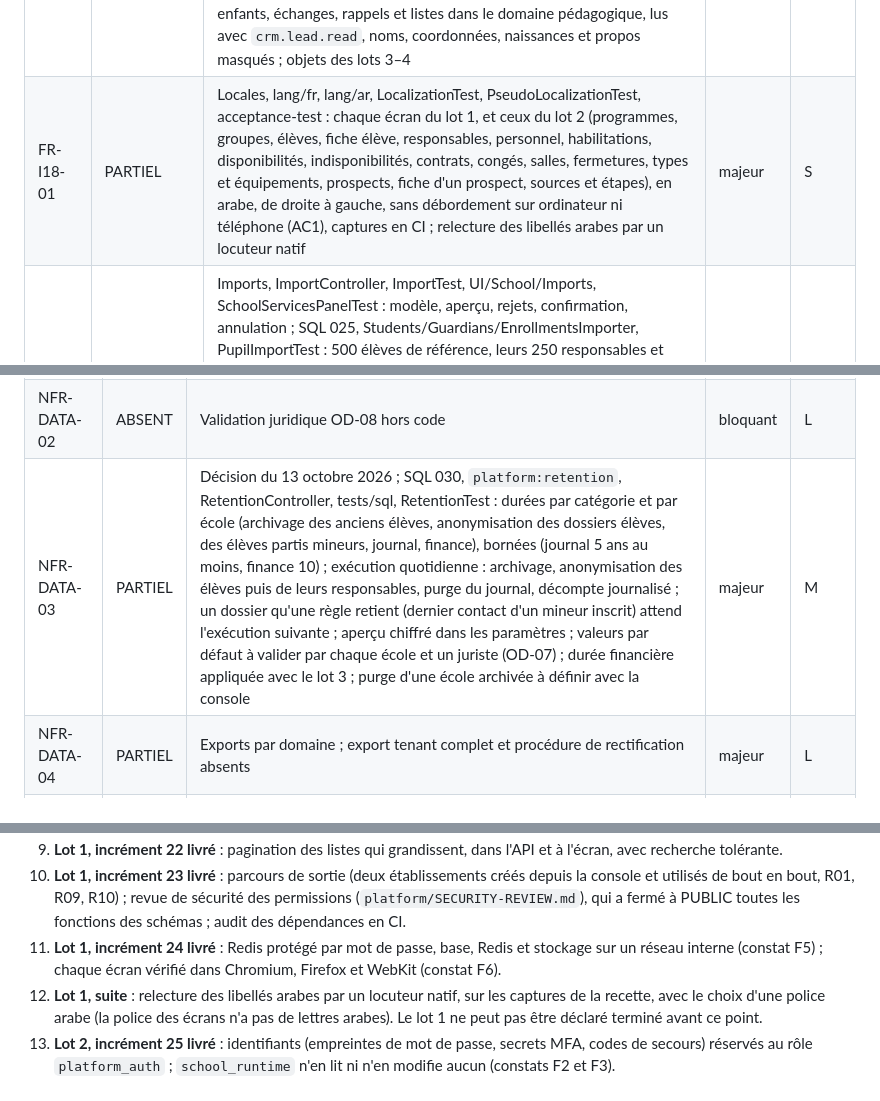
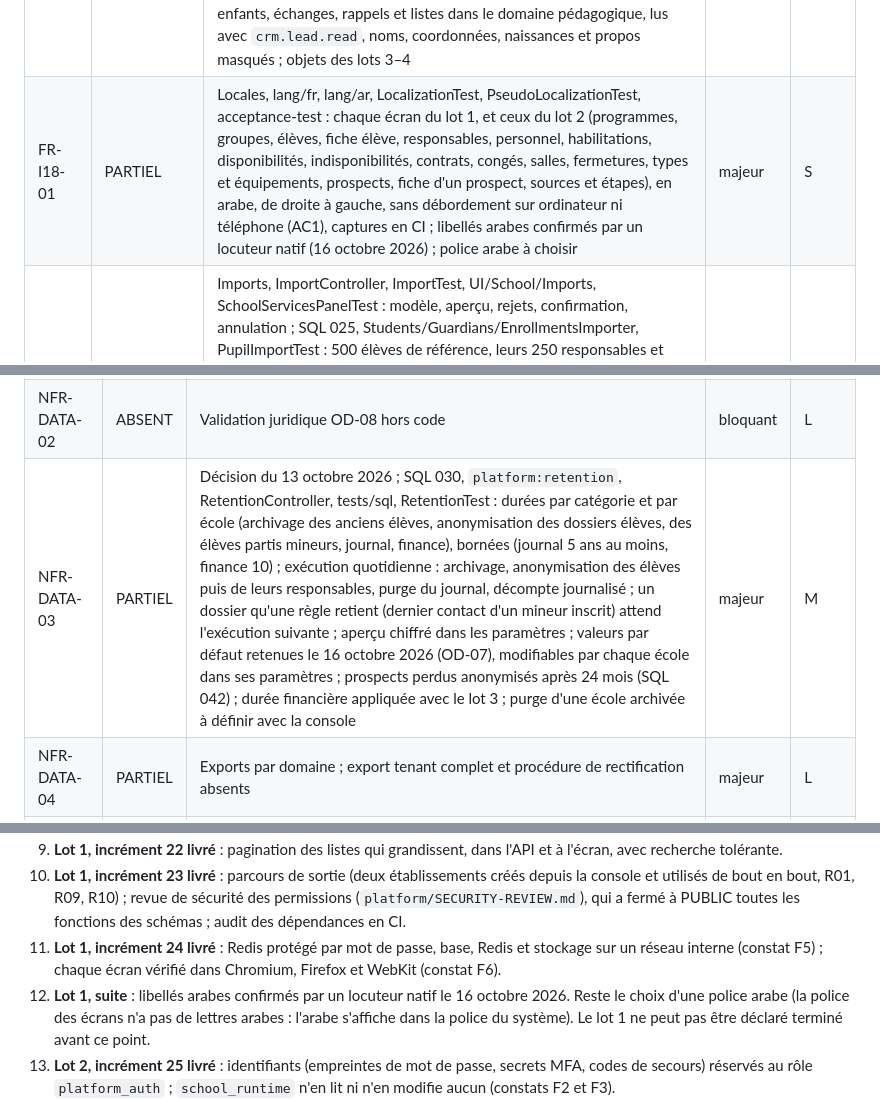
Before and after one commit to yacine1605/E-Madrassa, a Markdown page: RAPPORT_ECART_SRS_1_2.md, 3 parts joined by grey strips. Drawn GitHub-style.

```diff
--- a/RAPPORT_ECART_SRS_1_2.md
+++ b/RAPPORT_ECART_SRS_1_2.md
@@ -31,7 +33,7 @@ Abréviations de fichiers : **SQL** = `platform/database/schema/`, **API** = `pl
 | FR-REF-05 | PARTIEL | CalendarController, UI/School/Years et Periods, SchoolReferencePanelTest ; 021 : année close refusant programmes, groupes et inscriptions ; autres objets futurs | majeur | M |
 | FR-REF-06 | PARTIEL | SettingController, SQL, UI/School/Settings, SchoolAdministrationPanelTest ; durée d'une séance (`planning.session_minutes`, SQL 028) ; durées de conservation par catégorie (`retention.*`, SQL 030) ; disponibilités du personnel soumises à validation (`staff.availability.require_approval`, SQL 034) ; logo, seuils finance et créneaux planning avec leurs lots | majeur | M |
 | FR-AUD-01 | PARTIEL | AuditController, SQL, ServicesTest, UI/School/Journal, SchoolAdministrationPanelTest : filtres et détail avant/après ; SQL 021 : objets du lot 2 journalisés, données personnelles masquées, entrées filtrées selon la portée de lecture de chaque objet ; SQL 030 : entrées plus anciennes que la durée de l'école supprimées par l'exécution de conservation seule, qui journalise ses décomptes ; SQL 031 : domaine `staff` lu avec `staff.profile.read` (pas par l'administrateur technique seul), entrées des seules fiches atteintes pour un lecteur restreint, noms et coordonnées masqués ; SQL 032, 034 et 035 : habilitations, disponibilités, indisponibilités, contrats et congés dans le même domaine, contrats et congés lus avec leur permission, observations masquées ; SQL 037 : salles, fermetures et listes dans le domaine du référentiel, nommées dans le journal ; SQL 038 : prospects, enfants, échanges, rappels et listes dans le domaine pédagogique, lus avec `crm.lead.read`, noms, coordonnées, naissances et propos masqués ; objets des lots 3–4 | majeur | M |
-| FR-I18-01 | PARTIEL | Locales, lang/fr, lang/ar, LocalizationTest, PseudoLocalizationTest, acceptance-test : chaque écran du lot 1, et ceux du lot 2 (programmes, groupes, élèves, fiche élève, responsables, personnel, habilitations, disponibilités, indisponibilités, contrats, congés, salles, fermetures, types et équipements, prospects, fiche d'un prospect, sources et étapes), en arabe, de droite à gauche, sans débordement sur ordinateur ni téléphone (AC1), captures en CI ; relecture des libellés arabes par un locuteur natif | majeur | S |
+| FR-I18-01 | PARTIEL | Locales, lang/fr, lang/ar, LocalizationTest, PseudoLocalizationTest, acceptance-test : chaque écran du lot 1, et ceux du lot 2 (programmes, groupes, élèves, fiche élève, responsables, personnel, habilitations, disponibilités, indisponibilités, contrats, congés, salles, fermetures, types et équipements, prospects, fiche d'un prospect, sources et étapes), en arabe, de droite à gauche, sans débordement sur ordinateur ni téléphone (AC1), captures en CI ; libellés arabes confirmés par un locuteur natif (16 octobre 2026) ; police arabe à choisir | majeur | S |
 | FR-IMP-01 | PARTIEL | Imports, ImportController, ImportTest, UI/School/Imports, SchoolServicesPanelTest : modèle, aperçu, rejets, confirmation, annulation ; SQL 025, Students/Guardians/EnrollmentsImporter, PupilImportTest : 500 élèves de référence, leurs 250 responsables et 500 inscriptions validées en classe importés, réimportés sans doublon (AC1, TST-14, sortie du lot 2), aperçu sans écriture (AC3), chaque rejet avec sa ligne et sa cause (AC2), colonnes propres à l'école, retour arrière dans l'ordre tant que rien n'en dépend ; responsable déjà enregistré sous une autre référence refusé en le nommant, ou créé avec un motif journalisé ; site de l'élève par la colonne `site` (code), site par défaut sinon, responsable sur le site de son élève (SQL 029) ; SQL 036, StaffImporter, QualificationsImporter, StaffImportTest : personnel par sa référence (numéro donné ou attribué, jamais modifié, site par code, champs propres à l'école, champ sensible écrit avec `staff.contract.read`), réimporté sans doublon, chaque rejet avec sa ligne et sa cause ; habilitations par référence ou numéro du membre et par codes de matière et de nœud, inconnus rejetés, ligne existante jamais modifiée ; retour arrière tant que ni habilitation, contrat, congé, disponibilité, groupe ni correction ne dépend du membre ; groupes, programmes, paiements (rapprochement des montants) et dépenses avec leurs lots ; recette utilisateur | majeur | M |
 | FR-IMP-02 | PARTIEL | Exporter, ExportController, ExportTest, UI/School/Exports, SchoolServicesPanelTest ; jeux de données métier futurs | majeur | M |
 | FR-FIC-01 | PARTIEL | Files, FileController, FileTest, stockage S3 Garage du déploiement (smoke-test) ; octets d'un fichier dont l'écriture est refusée supprimés au retour arrière ; photo de l'élève hors des routes génériques (SQL 026, StudentPhotoTest) ; interfaces métier des lots suivants | majeur | M |
@@ -143,7 +145,7 @@ Les lots 5–10 n'ont pas encore d'identifiants FR détaillés : LMS, optimisati
 | NFR-OPS-01 | PARTIEL | CI migrations, request_id, déploiement Compose et DEPLOY.md ; supervision et environnements de recette à compléter | majeur | M |
 | NFR-DATA-01 | PARTIEL | Aucun cloud imposé ; résidence des services à vérifier au déploiement | bloquant | M |
 | NFR-DATA-02 | ABSENT | Validation juridique OD-08 hors code | bloquant | L |
-| NFR-DATA-03 | PARTIEL | Décision du 13 octobre 2026 ; SQL 030, `platform:retention`, RetentionController, tests/sql, RetentionTest : durées par catégorie et par école (archivage des anciens élèves, anonymisation des dossiers élèves, des élèves partis mineurs, journal, finance), bornées (journal 5 ans au moins, finance 10) ; exécution quotidienne : archivage, anonymisation des élèves puis de leurs responsables, purge du journal, décompte journalisé ; un dossier qu'une règle retient (dernier contact d'un mineur inscrit) attend l'exécution suivante ; aperçu chiffré dans les paramètres ; valeurs par défaut à valider par chaque école et un juriste (OD-07) ; durée financière appliquée avec le lot 3 ; purge d'une école archivée à définir avec la console | majeur | M |
+| NFR-DATA-03 | PARTIEL | Décision du 13 octobre 2026 ; SQL 030, `platform:retention`, RetentionController, tests/sql, RetentionTest : durées par catégorie et par école (archivage des anciens élèves, anonymisation des dossiers élèves, des élèves partis mineurs, journal, finance), bornées (journal 5 ans au moins, finance 10) ; exécution quotidienne : archivage, anonymisation des élèves puis de leurs responsables, purge du journal, décompte journalisé ; un dossier qu'une règle retient (dernier contact d'un mineur inscrit) attend l'exécution suivante ; aperçu chiffré dans les paramètres ; valeurs par défaut retenues le 16 octobre 2026 (OD-07), modifiables par chaque école dans ses paramètres ; prospects perdus anonymisés après 24 mois (SQL 042) ; durée financière appliquée avec le lot 3 ; purge d'une école archivée à définir avec la console | majeur | M |
 | NFR-DATA-04 | PARTIEL | Exports par domaine ; export tenant complet et procédure de rectification absents | majeur | L |
 | NFR-DATA-05 | PARTIEL | Fichiers privés, export signé, sauvegardes chiffrées ; procédure de purge des sauvegardes selon OD-07 | majeur | S |
 | NFR-DATA-06 | PARTIEL | Tests avec données fictives ; règles à maintenir avec lots suivants | majeur | S |
@@ -176,7 +178,7 @@ Les lots 5–10 n'ont pas encore d'identifiants FR détaillés : LMS, optimisati
 9. **Lot 1, incrément 22 livré** : pagination des listes qui grandissent, dans l'API et à l'écran, avec recherche tolérante.
 10. **Lot 1, incrément 23 livré** : parcours de sortie (deux établissements créés depuis la console et utilisés de bout en bout, R01, R09, R10) ; revue de sécurité des permissions (`platform/SECURITY-REVIEW.md`), qui a fermé à PUBLIC toutes les fonctions des schémas ; audit des dépendances en CI.
 11. **Lot 1, incrément 24 livré** : Redis protégé par mot de passe, base, Redis et stockage sur un réseau interne (constat F5) ; chaque écran vérifié dans Chromium, Firefox et WebKit (constat F6).
-12. **Lot 1, suite** : relecture des libellés arabes par un locuteur natif, sur les captures de la recette, avec le choix d'une police arabe (la police des écrans n'a pas de lettres arabes). Le lot 1 ne peut pas être déclaré terminé avant ce point.
+12. **Lot 1, suite** : libellés arabes confirmés par un locuteur natif le 16 octobre 2026. Reste le choix d'une police arabe (la police des écrans n'a pas de lettres arabes : l'arabe s'affiche dans la police du système). Le lot 1 ne peut pas être déclaré terminé avant ce point.
 13. **Lot 2, incrément 25 livré** : identifiants (empreintes de mot de passe, secrets MFA, codes de secours) réservés au rôle `platform_auth` ; `school_runtime` n'en lit ni n'en modifie aucun (constats F2 et F3).
 14. **Lot 2, incrément 26 livré** : politique de sécurité du contenu (CSP) avec nonce sur chaque réponse, vérifiée dans trois navigateurs (constat F4, `'unsafe-eval'` restant) ; avatars dessinés par la plateforme au lieu de ui-avatars.com, qui recevait les initiales de la personne connectée (constat F8).
 15. **Lot 2, incrément 27 livré** : contexte de requête (école, personne, consentement, requête, adresse) signé par HMAC avec une clé dérivée de celle de l'application, que seule la fonction de vérification lit ; la base refuse un contexte forgé, modifié, signé pour une autre connexion ou avant sa transaction (constat F7). Coût mesuré : politiques et fonctions lisent le contexte une fois par requête ; une page de 25 matières parmi 25 000 passe de 80 s à 5 ms.
```
Also changed, not shown: other parts of RAPPORT_ECART_SRS_1_2.md (+3 -1 lines), platform/README.md (+3 -3 lines).
